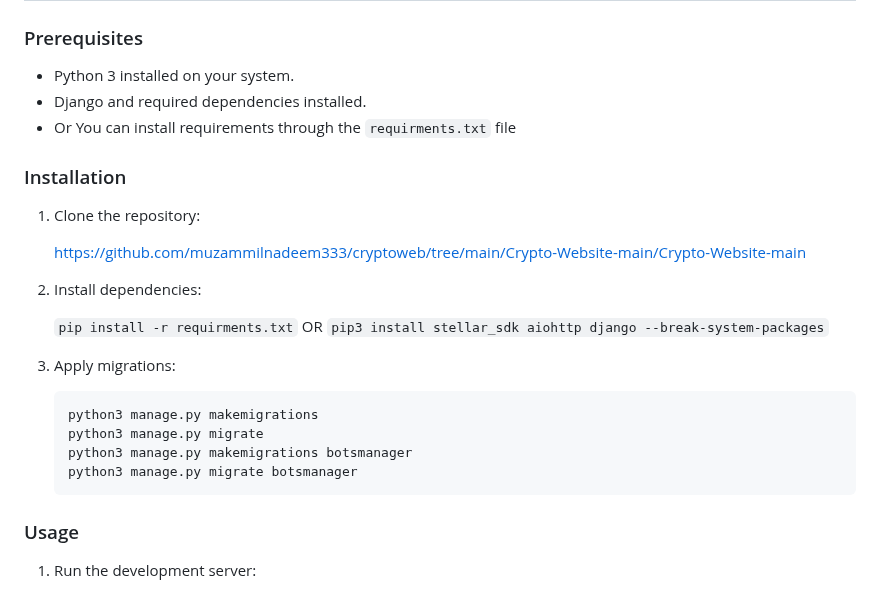
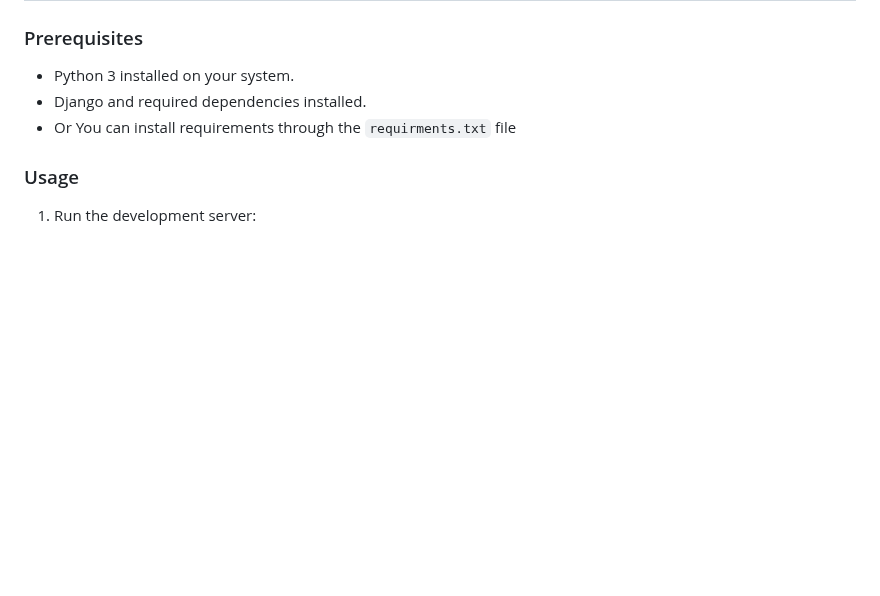
Before and after one commit to muzammilnadeem333/cryptoweb, a Markdown page: Crypto-Website-main/Crypto-Website-main/README.md, the part around the change. GitHub-like rendering; blank space fills up the shorter version.

````diff
--- a/Crypto-Website-main/Crypto-Website-main/README.md
+++ b/Crypto-Website-main/Crypto-Website-main/README.md
@@ -71,26 +71,6 @@ HASHDex is a specialized client tailored for the Stellar network exchange, provi
 - Django and required dependencies installed.
 - Or You can install requirements through the `requirments.txt` file
 
-### Installation
-
-1. Clone the repository:
-
-    https://github.com/muzammilnadeem333/cryptoweb/tree/main/Crypto-Website-main/Crypto-Website-main
-
-2. Install dependencies:
-
-    `pip install -r requirments.txt`
-    OR
-    `pip3 install stellar_sdk aiohttp django --break-system-packages`
-
-3. Apply migrations:
-	```bash
-	python3 manage.py makemigrations
-	python3 manage.py migrate
-	python3 manage.py makemigrations botsmanager
-	python3 manage.py migrate botsmanager
-	```
-
 ### Usage
 
 1. Run the development server:
````
